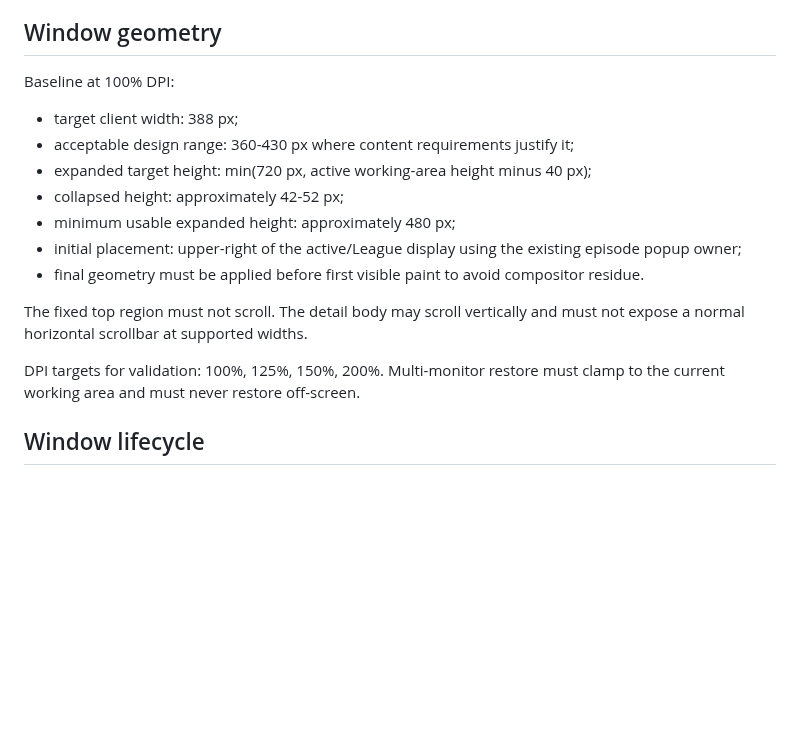
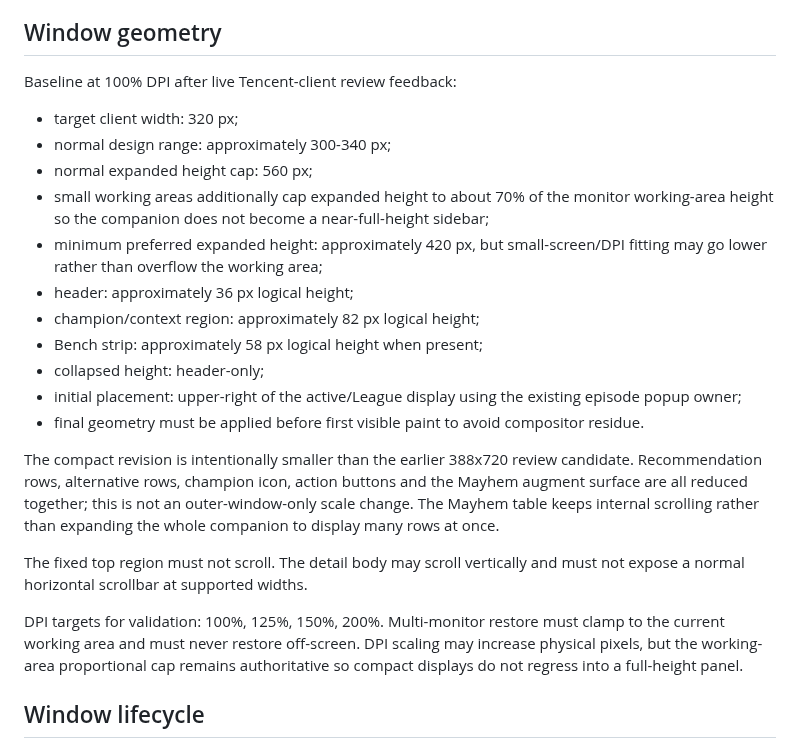
Before and after one commit to xianyumht-cmd/facm, a Markdown page: docs/RUNTIME-COMPANION-DESIGN.md, the part around the change. GitHub-like rendering; blank space fills up the shorter version.

Commit message:
Align Runtime Companion contract with compact live geometry

```diff
--- a/docs/RUNTIME-COMPANION-DESIGN.md
+++ b/docs/RUNTIME-COMPANION-DESIGN.md
@@ -68,19 +68,25 @@ Do not copy:
 
 ## Window geometry
 
-Baseline at 100% DPI:
+Baseline at 100% DPI after live Tencent-client review feedback:
 
-- target client width: 388 px;
-- acceptable design range: 360-430 px where content requirements justify it;
-- expanded target height: min(720 px, active working-area height minus 40 px);
-- collapsed height: approximately 42-52 px;
-- minimum usable expanded height: approximately 480 px;
+- target client width: 320 px;
+- normal design range: approximately 300-340 px;
+- normal expanded height cap: 560 px;
+- small working areas additionally cap expanded height to about 70% of the monitor working-area height so the companion does not become a near-full-height sidebar;
+- minimum preferred expanded height: approximately 420 px, but small-screen/DPI fitting may go lower rather than overflow the working area;
+- header: approximately 36 px logical height;
+- champion/context region: approximately 82 px logical height;
+- Bench strip: approximately 58 px logical height when present;
+- collapsed height: header-only;
 - initial placement: upper-right of the active/League display using the existing episode popup owner;
 - final geometry must be applied before first visible paint to avoid compositor residue.
 
+The compact revision is intentionally smaller than the earlier 388x720 review candidate. Recommendation rows, alternative rows, champion icon, action buttons and the Mayhem augment surface are all reduced together; this is not an outer-window-only scale change. The Mayhem table keeps internal scrolling rather than expanding the whole companion to display many rows at once.
+
 The fixed top region must not scroll. The detail body may scroll vertically and must not expose a normal horizontal scrollbar at supported widths.
 
-DPI targets for validation: 100%, 125%, 150%, 200%. Multi-monitor restore must clamp to the current working area and must never restore off-screen.
+DPI targets for validation: 100%, 125%, 150%, 200%. Multi-monitor restore must clamp to the current working area and must never restore off-screen. DPI scaling may increase physical pixels, but the working-area proportional cap remains authoritative so compact displays do not regress into a full-height panel.
 
 ## Window lifecycle
 
```
